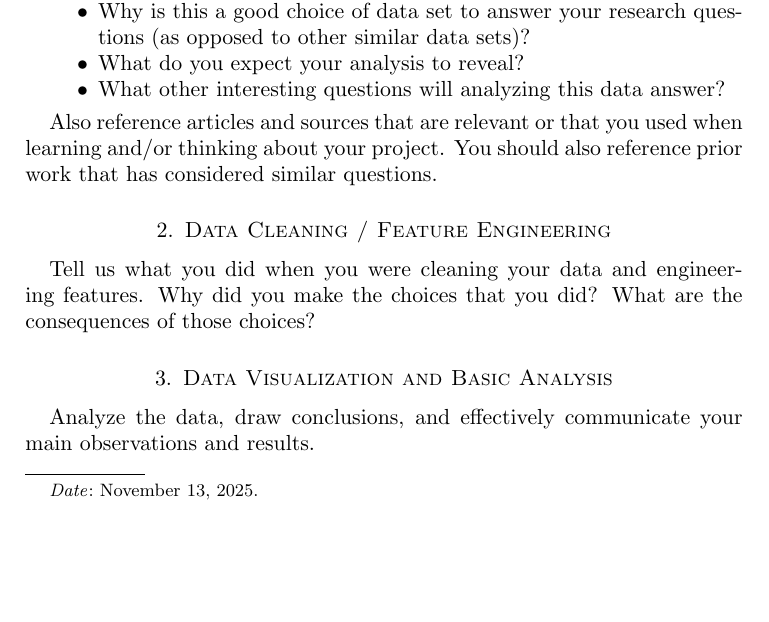
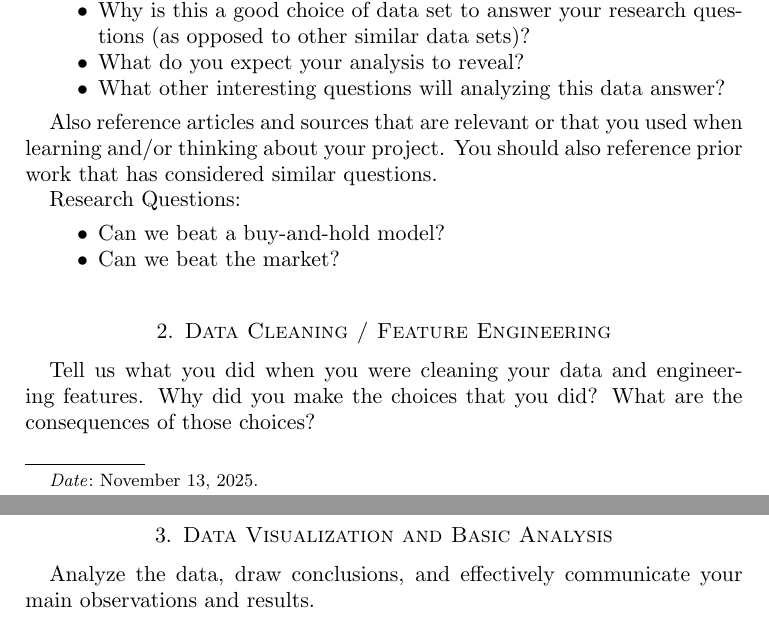
Before and after one commit to EthanPrimes/autoregressive_bitcoin_price_estimation, a LaTeX paper (Paper/main.tex): part of page 1 of 3 before the commit and two parts of pages 1 and 2 of 4 after it, the two joined at a grey line, cut so that both start at the same text, the shorter picture padded with empty space. Compiled offline with pdfLaTeX.

Commit message:
progress  on linear regression

```diff
--- a/Paper/main.tex
+++ b/Paper/main.tex
@@ -46,6 +46,13 @@ Place abstract here. The abstract summarizes in one paragraph the main question
 
 
 Also reference articles and sources that are relevant or that you used when learning and/or thinking about your project. You should also reference prior work that has considered similar questions.
+
+Research Questions:
+
+\begin{itemize}
+  \item Can we beat a buy-and-hold model?
+  \item Can we beat the market?
+\end{itemize}
 
 \begin{figure}[tph] %Put your images in a figure like this (or like in the Volume 4 template
      \centering
```
Also changed, not shown: 1 other file.
